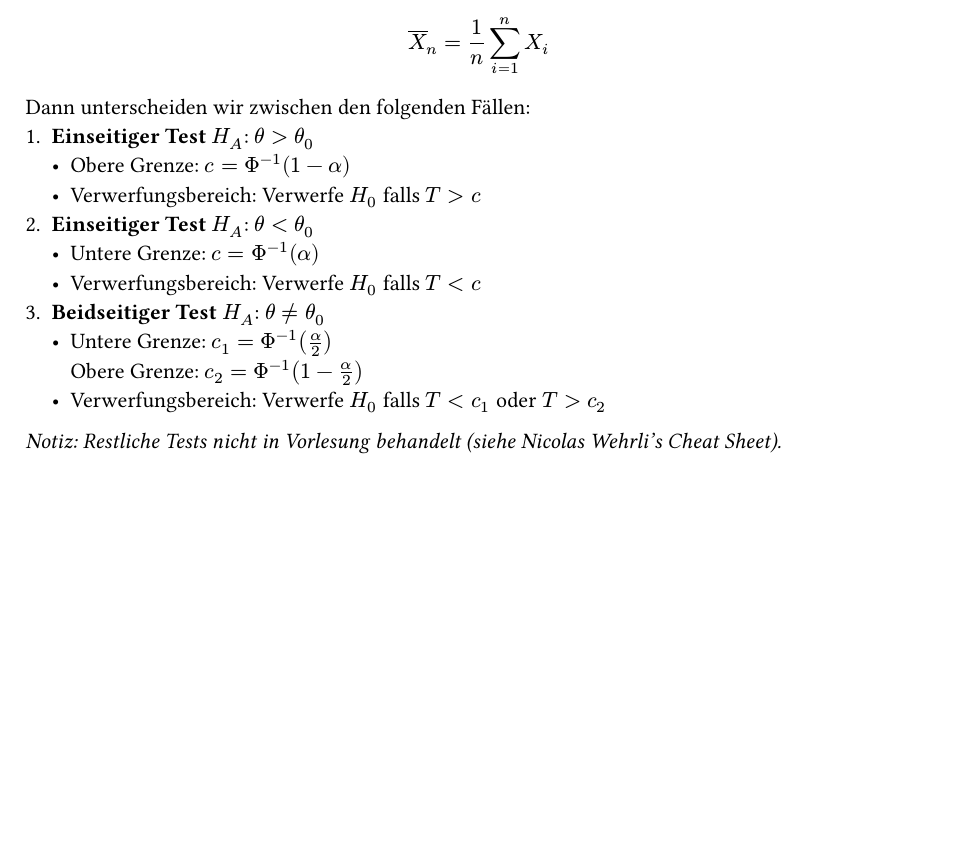
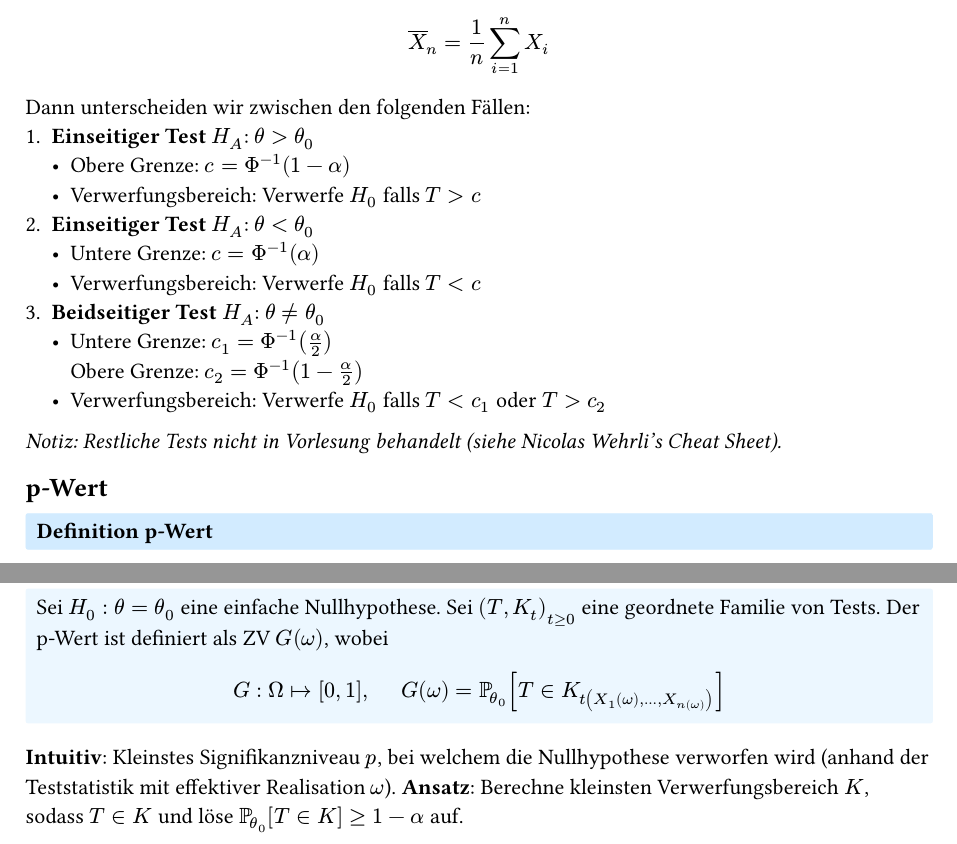
Before and after one commit to thomasruegg/ethz-cheatsheets, a Typst document (wahrscheinlichkeit-und-statistik/07-Tests.typ): part of page 2 of 2 before the commit and two parts of pages 2 and 3 of 3 after it, the two joined at a grey line, cut so that both start at the same text, the shorter picture padded with empty space. Compiled offline with Typst 0.15.

Commit message:
add WUS p-wert

```diff
--- a/wahrscheinlichkeit-und-statistik/07-Tests.typ
+++ b/wahrscheinlichkeit-und-statistik/07-Tests.typ
@@ -80,3 +80,9 @@ Dann unterscheiden wir zwischen den folgenden Fällen:
   - Verwerfungsbereich: Verwerfe $H_0$ falls $T < c_1$ oder $T > c_2$
 
 _Notiz: Restliche Tests nicht in Vorlesung behandelt (siehe Nicolas Wehrli's Cheat Sheet)._
+
+== p-Wert
+#mainbox(title: "Definition p-Wert")[
+  Sei $H_0 : theta = theta_0$ eine einfache Nullhypothese. Sei $(T, K_t)_(t >= 0)$ eine geordnete Familie von Tests. Der p-Wert ist definiert als ZV $G(omega)$, wobei $ G : Omega |-> [0,1], space space space space G(omega) = PP_(theta_0)[T in K_(t(X_1(omega),...,X_n(omega)))] $
+]
+*Intuitiv*: Kleinstes Signifikanzniveau $p$, bei welchem die Nullhypothese verworfen wird (anhand der Teststatistik mit effektiver Realisation $omega$). *Ansatz*: Berechne kleinsten Verwerfungsbereich $K$, sodass $T in K$ und löse $PP_(theta_0)[T in K] >= 1 - alpha$ auf.
```
